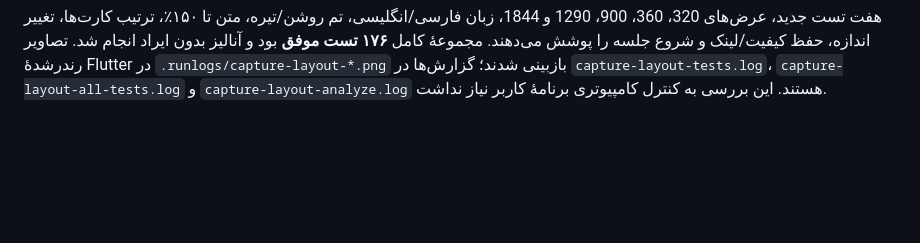
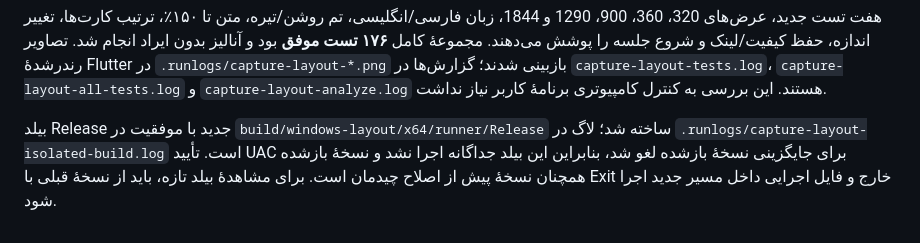
Before and after one commit to MBNpro-ir/localist, a Markdown page: docs/VALIDATION_6.1.0_OBS.md, the part around the change. GitHub-like rendering; blank space fills up the shorter version.

Commit message:
docs: record responsive capture build and test evidence

```diff
--- a/docs/VALIDATION_6.1.0_OBS.md
+++ b/docs/VALIDATION_6.1.0_OBS.md
@@ -98,3 +98,9 @@ VB-CABLE در این دور نصب نشد و تست WASAPI با آن انجام
 شدند؛ گزارش‌ها در `capture-layout-tests.log`، `capture-layout-all-tests.log`
 و `capture-layout-analyze.log` هستند. این بررسی به کنترل کامپیوتری برنامهٔ
 کاربر نیاز نداشت.
+
+بیلد Release جدید با موفقیت در `build/windows-layout/x64/runner/Release`
+ساخته شد؛ لاگ در `.runlogs/capture-layout-isolated-build.log` است. تأیید UAC
+برای جایگزینی نسخهٔ بازشده لغو شد، بنابراین این بیلد جداگانه اجرا نشد و
+نسخهٔ بازشده همچنان نسخهٔ پیش از اصلاح چیدمان است. برای مشاهدهٔ بیلد تازه،
+باید از نسخهٔ قبلی با Exit خارج و فایل اجرایی داخل مسیر جدید اجرا شود.
```
